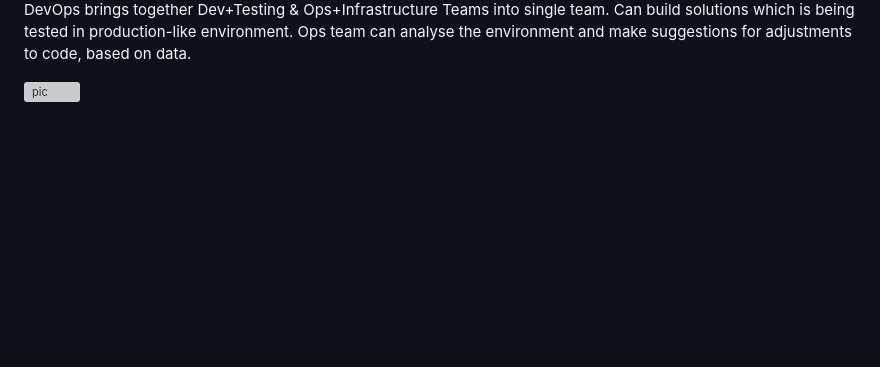
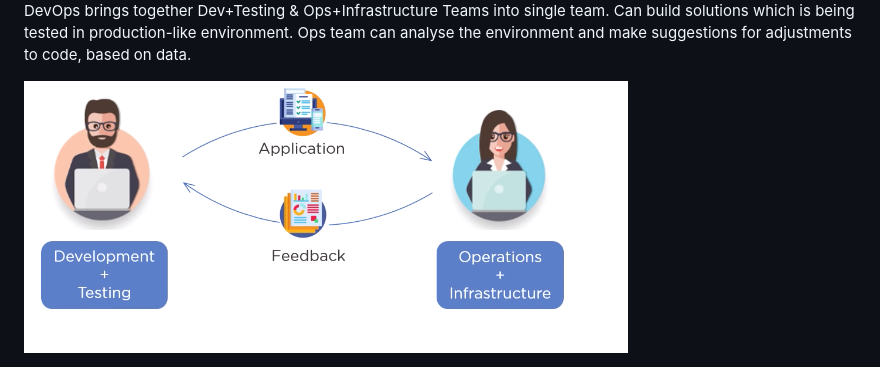
Before and after one commit to leonlevitate/Knowledge-Space, a Markdown page: Agile/DevOps.md, the part around the change. Rendered like a GitHub page; blank space fills up the shorter version; grey boxes are pictures that could not be loaded.

```diff
--- a/Agile/DevOps.md
+++ b/Agile/DevOps.md
@@ -10,4 +10,4 @@ Agile model is good for gathering requirements and addressing gap between client
 
 DevOps brings together Dev+Testing & Ops+Infrastructure Teams into single team. Can build solutions which is being tested in production-like environment. Ops team can analyse the environment and make suggestions for adjustments to code, based on data.
 
-<img src="../Assets/devandops.png" alt="pic"/>
+<img src="../Assets/DevAndOps.png" alt="pic"/>
```
Also changed, not shown: Agile/WaterfallAgile.md (+2 -0 lines), Assets/AgileWorkflow.png (added).
